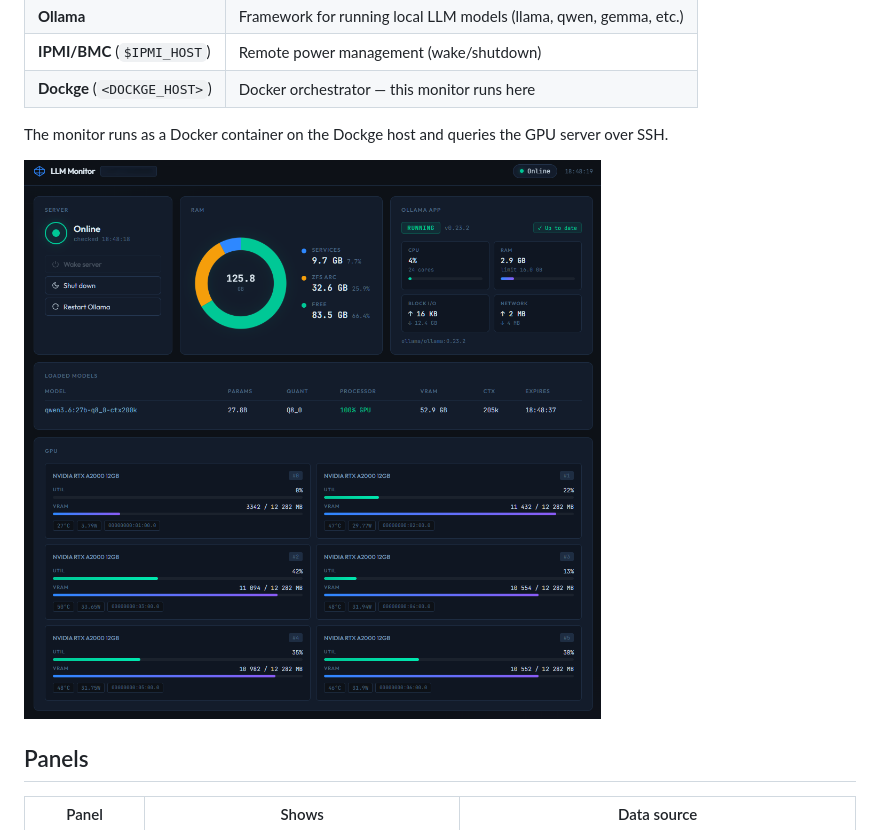
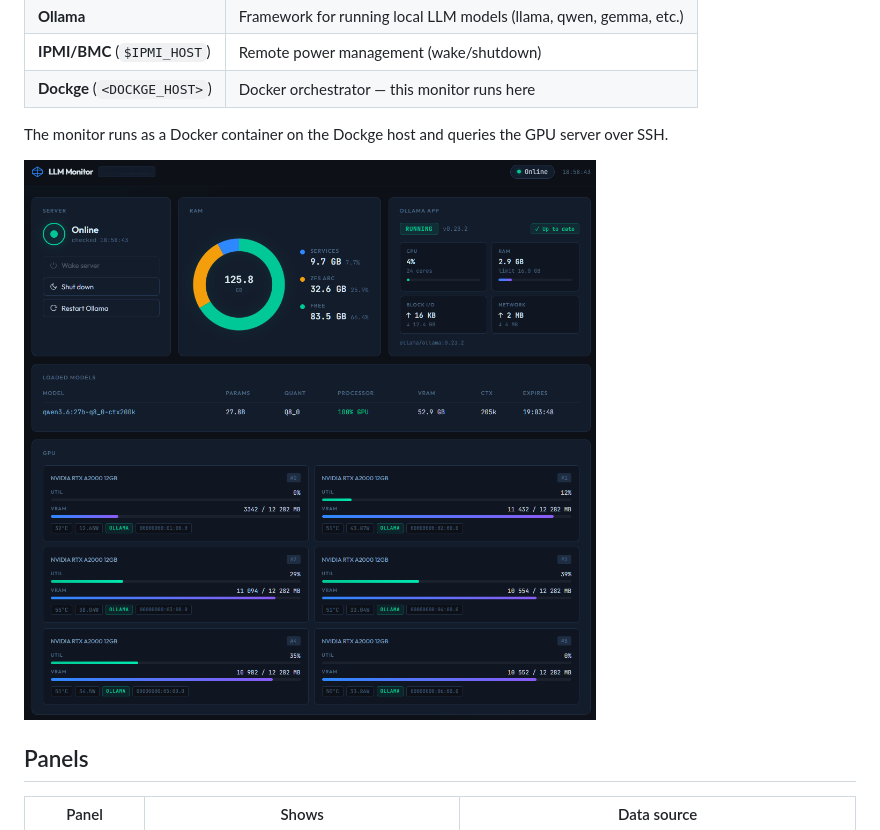
Before and after one commit to george7979/llm-local-monitor, a Markdown page: README.md, the part around the change. Drawn GitHub-style; pictures changed too: pics/dashboard-eng-3.png (deleted), pics/dashboard-eng-4.png (added).

Commit message:
docs: update screenshot with latest UI
Co-Authored-By: Claude Sonnet 4.6 <noreply@anthropic.com>

```diff
--- a/README.md
+++ b/README.md
@@ -13,7 +13,7 @@ Dashboard for monitoring a local LLM server running **TrueNAS CE** with GPU card
 
 The monitor runs as a Docker container on the Dockge host and queries the GPU server over SSH.
 
-![Screenshot](pics/dashboard-eng-3.png)
+![Screenshot](pics/dashboard-eng-4.png)
 
 ## Panels
 
```
